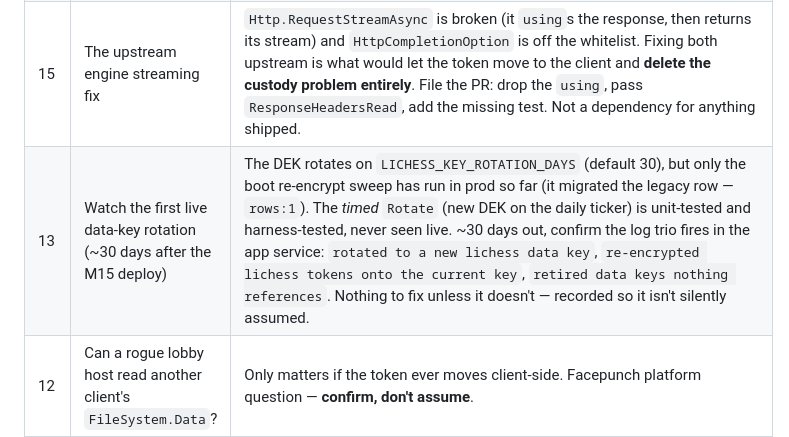
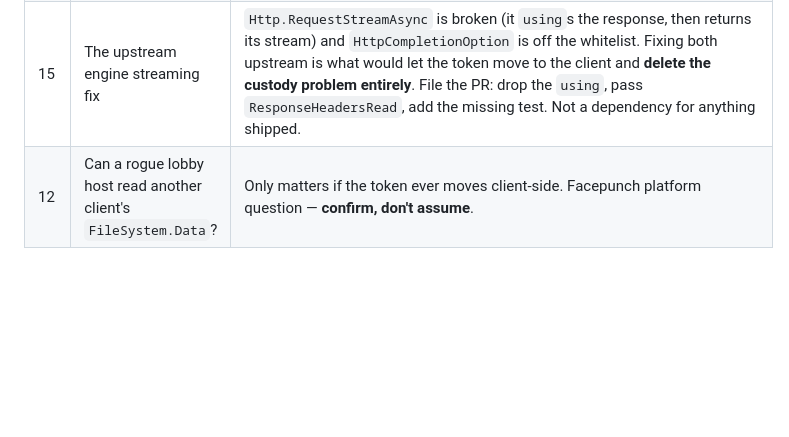
Before and after one commit to Gamah/gambit, a Markdown page: PLAN.md, the part around the change. Drawn GitHub-style; blank space fills up the shorter version.

Commit message:
M15: drop the last PLAN reference — the branch's work is fully shipped
Removes the 'watch the first live rotation' row so PLAN talks about none of
the M15 work anymore (delete-when-shipped). What to look for when rotation
fires already lives in CLAUDE.md's deployment facts.

Co-Authored-By: Claude Opus 4.8 (1M context) <noreply@anthropic.com>

```diff
--- a/PLAN.md
+++ b/PLAN.md
@@ -45,7 +45,6 @@ contract lives in **`README.md`**. This file is only ever upcoming work.
 | 20 | Viewer: sign-in and the lichess pages | Sign-in is a bare button — the Steam OpenID round trip works, but the signed-out and error states have had no thought. `/lichess/link` and the callback are `html/template` in `internal/api/lichess_pages.go`, deliberately server-rendered (the callback has to name the account it just linked); they reuse the viewer's stylesheet and should come with any pass. **The disclosure copy is load-bearing, not decoration — do not trim the two warnings** (a lichess password change does NOT unlink; `/account/oauth/token` does NOT list this grant). |
 | 18 | Viewer says nothing about lichess | A linked player has no way to see or manage the link from the web except by knowing the `/lichess/link` URL. |
 | 15 | The upstream engine streaming fix | `Http.RequestStreamAsync` is broken (it `using`s the response, then returns its stream) and `HttpCompletionOption` is off the whitelist. Fixing both upstream is what would let the token move to the client and **delete the custody problem entirely**. File the PR: drop the `using`, pass `ResponseHeadersRead`, add the missing test. Not a dependency for anything shipped. |
-| 13 | Watch the first live data-key rotation (~30 days after the M15 deploy) | The DEK rotates on `LICHESS_KEY_ROTATION_DAYS` (default 30), but only the boot re-encrypt sweep has run in prod so far (it migrated the legacy row — `rows:1`). The *timed* `Rotate` (new DEK on the daily ticker) is unit-tested and harness-tested, never seen live. ~30 days out, confirm the log trio fires in the app service: `rotated to a new lichess data key`, `re-encrypted lichess tokens onto the current key`, `retired data keys nothing references`. Nothing to fix unless it doesn't — recorded so it isn't silently assumed. |
 | 12 | Can a rogue lobby host read another client's `FileSystem.Data`? | Only matters if the token ever moves client-side. Facepunch platform question — **confirm, don't assume**. |
 | 10 | Talking to lichess about limits | **Discord `#lichess-api-support`** (`https://discord.gg/MS9MejQqha`), **not email** — there is no API branch in their contact form. **Do not ask pre-emptively**: the ask is only credible with real numbers, so ship, measure actual 429s, and bring the specific limit hit. The one to watch is the lobby seek — **5/min per IP, which is 5/min for the entire playerbase** (lila `Limiters.setupPost`). Outcome is discretionary; there is no blessing process. |
 | 8 | No berserk, no chat on lichess games | Both exist on the Board API; neither is wired up — gamchess *can* send (`board.go`) but inbound `chatLine` is explicitly ignored (`relay.go`) with no client UI. **This is not lobby chat** (which shipped in M12 as the engine's overlay) — it is relaying a *lichess game's* chat between the two players of that game. |
```
